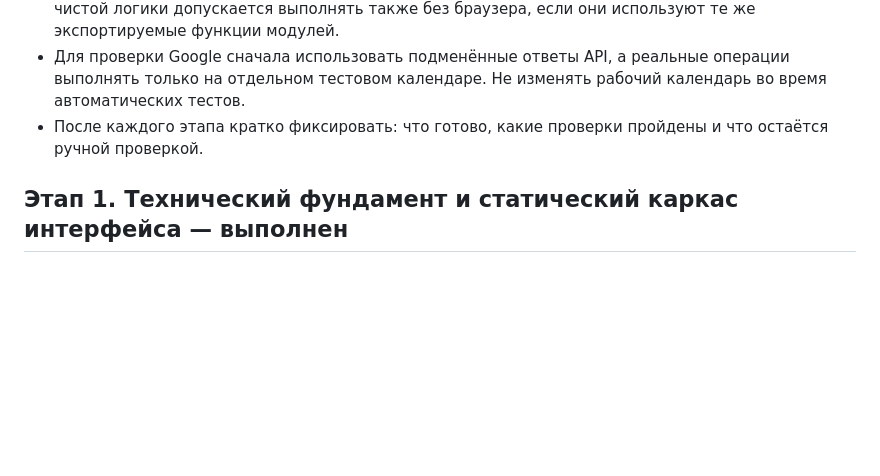
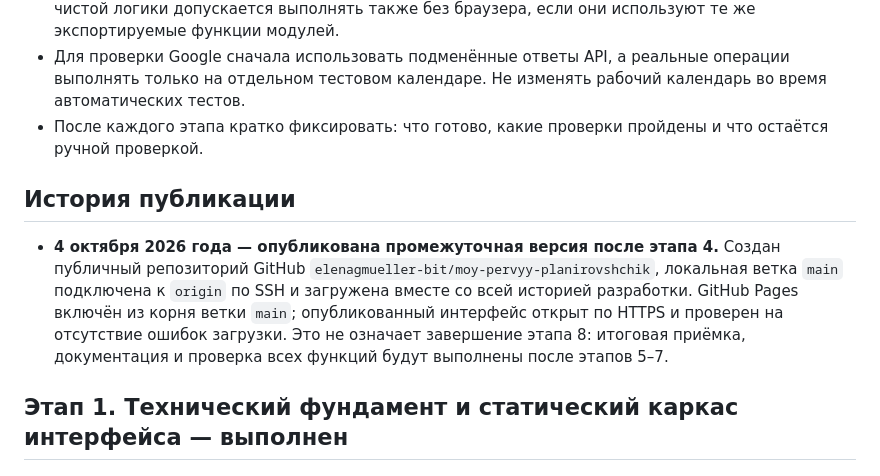
Before and after one commit to elenagmueller-bit/moy-pervyy-planirovshchik, a Markdown page: plan.md, the part around the change. GitHub-like rendering; blank space fills up the shorter version.

Commit message:
Зафиксирована публикация проекта

```diff
--- a/plan.md
+++ b/plan.md
@@ -16,6 +16,10 @@
 - Автоматические проверки должны выполняться в поддерживаемом настольном Chrome. Проверки чистой логики допускается выполнять также без браузера, если они используют те же экспортируемые функции модулей.
 - Для проверки Google сначала использовать подменённые ответы API, а реальные операции выполнять только на отдельном тестовом календаре. Не изменять рабочий календарь во время автоматических тестов.
 - После каждого этапа кратко фиксировать: что готово, какие проверки пройдены и что остаётся ручной проверкой.
+
+## История публикации
+
+- **4 октября 2026 года — опубликована промежуточная версия после этапа 4.** Создан публичный репозиторий GitHub `elenagmueller-bit/moy-pervyy-planirovshchik`, локальная ветка `main` подключена к `origin` по SSH и загружена вместе со всей историей разработки. GitHub Pages включён из корня ветки `main`; опубликованный интерфейс открыт по HTTPS и проверен на отсутствие ошибок загрузки. Это не означает завершение этапа 8: итоговая приёмка, документация и проверка всех функций будут выполнены после этапов 5–7.
 
 ## Этап 1. Технический фундамент и статический каркас интерфейса — выполнен
 
```
